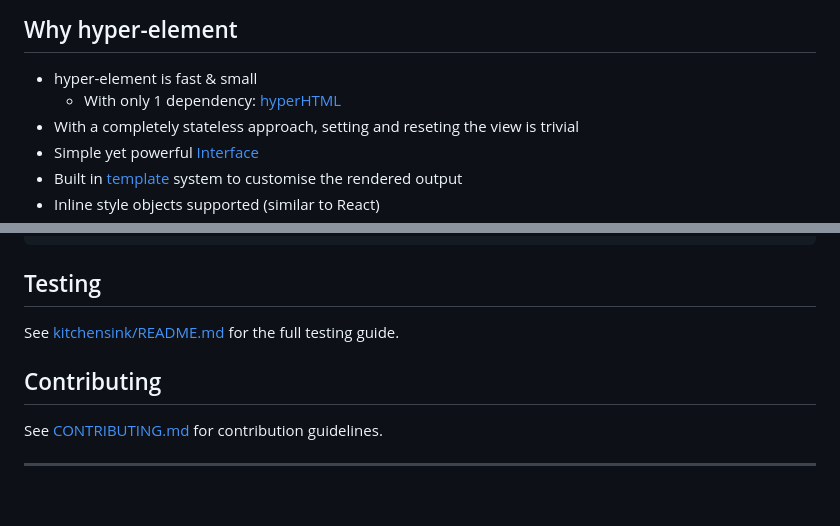
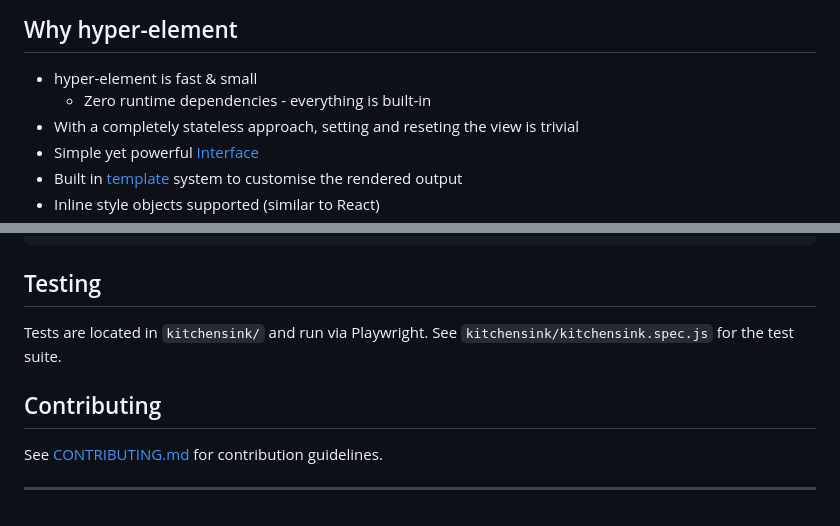
Before and after one commit to codemeasandwich/hyper-element, a Markdown page: README.md, 2 parts joined by grey strips. Rendered like a GitHub page.

```diff
--- a/README.md
+++ b/README.md
@@ -75,7 +75,7 @@ For older browsers, a [Custom Elements polyfill](https://github.com/webcomponent
 ## Why hyper-element
 
 - hyper-element is fast & small
-  - With only 1 dependency: [hyperHTML]
+  - Zero runtime dependencies - everything is built-in
 - With a completely stateless approach, setting and reseting the view is trivial
 - Simple yet powerful [Interface](#interface)
 - Built in [template](#templates) system to customise the rendered output
@@ -1118,7 +1121,7 @@ npm run format:fix
 
 ## Testing
 
-See [kitchensink/README.md](kitchensink/README.md) for the full testing guide.
+Tests are located in `kitchensink/` and run via Playwright. See `kitchensink/kitchensink.spec.js` for the test suite.
 
 ## Contributing
 
```
Also changed, not shown: other parts of README.md (+9 -7 lines).
